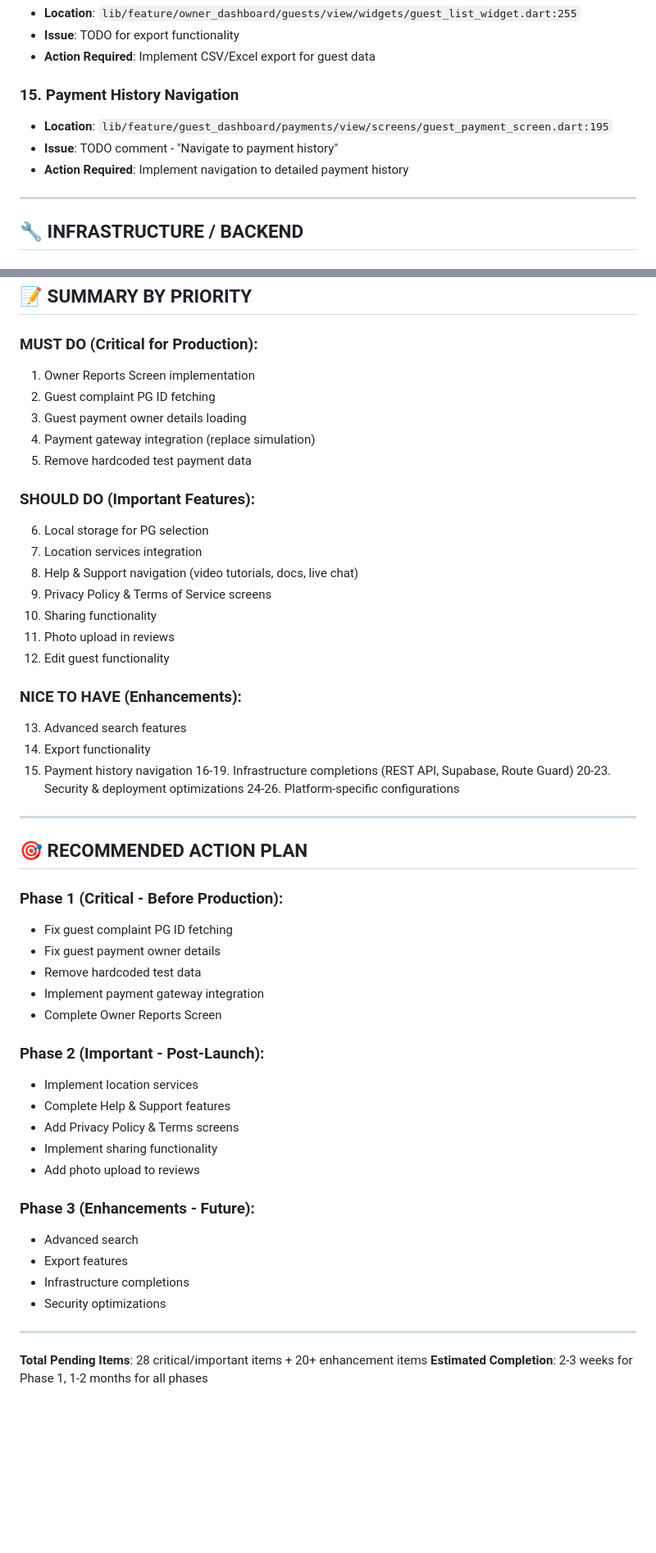
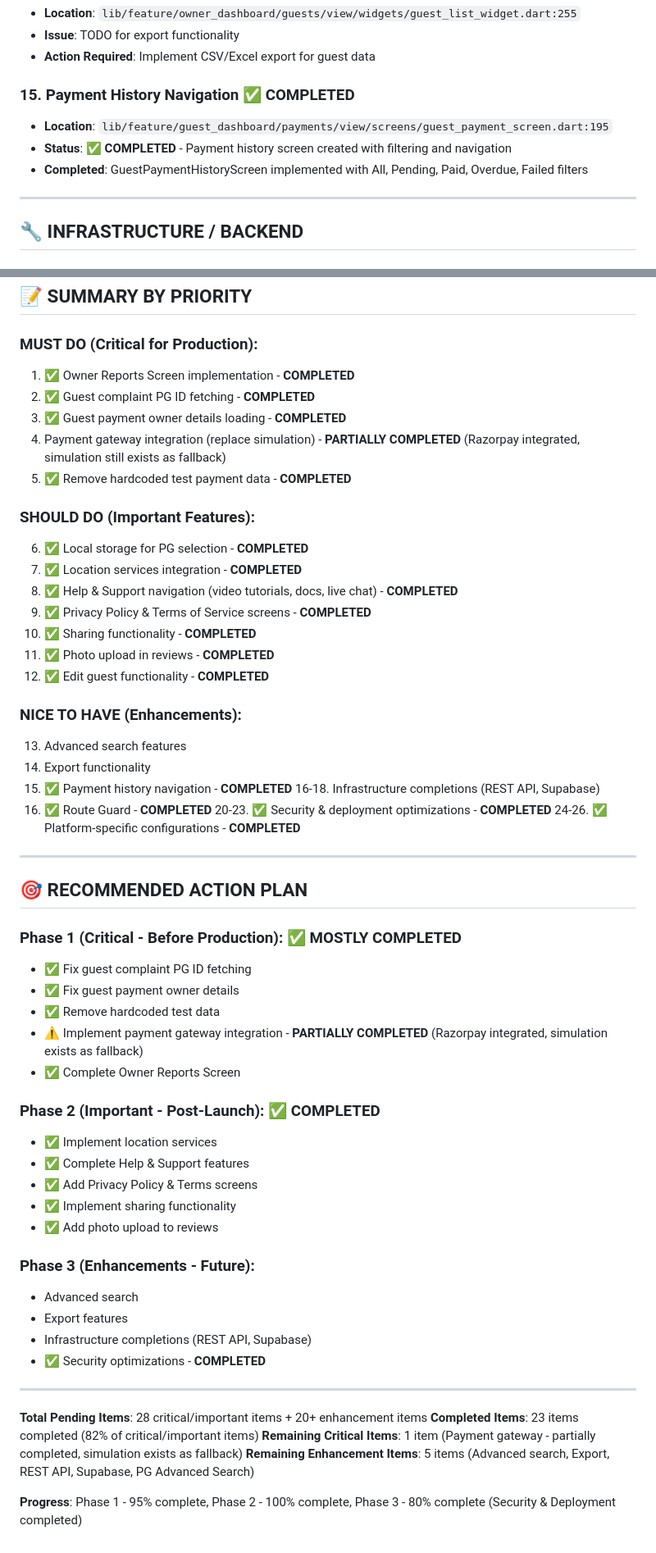
Before and after one commit to bantirathodtech/atitia, a Markdown page: PENDING_WORK.md, 2 parts joined by grey strips. Shown at 82% size. GitHub-like rendering; blank space fills up the shorter version.

```diff
--- a/PENDING_WORK.md
+++ b/PENDING_WORK.md
@@ -99,10 +92,10 @@ This document lists ALL pending work identified across the entire codebase (lib,
 - **Issue**: TODO for export functionality
 - **Action Required**: Implement CSV/Excel export for guest data
 
-### 15. **Payment History Navigation**
+### 15. **Payment History Navigation** ✅ COMPLETED
 - **Location**: `lib/feature/guest_dashboard/payments/view/screens/guest_payment_screen.dart:195`
-- **Issue**: TODO comment - "Navigate to payment history"
-- **Action Required**: Implement navigation to detailed payment history
+- **Status**: ✅ **COMPLETED** - Payment history screen created with filtering and navigation
+- **Completed**: GuestPaymentHistoryScreen implemented with All, Pending, Paid, Overdue, Failed filters
 
 ---
 
@@ -225,54 +211,59 @@ The following are placeholder UI elements that show structure but don't affect f
 ## 📝 SUMMARY BY PRIORITY
 
 ### MUST DO (Critical for Production):
-1. Owner Reports Screen implementation
-2. Guest complaint PG ID fetching
-3. Guest payment owner details loading
-4. Payment gateway integration (replace simulation)
-5. Remove hardcoded test payment data
+1. ✅ Owner Reports Screen implementation - **COMPLETED**
+2. ✅ Guest complaint PG ID fetching - **COMPLETED**
+3. ✅ Guest payment owner details loading - **COMPLETED**
+4. Payment gateway integration (replace simulation) - **PARTIALLY COMPLETED** (Razorpay integrated, simulation still exists as fallback)
+5. ✅ Remove hardcoded test payment data - **COMPLETED**
 
 ### SHOULD DO (Important Features):
-6. Local storage for PG selection
-7. Location services integration
-8. Help & Support navigation (video tutorials, docs, live chat)
-9. Privacy Policy & Terms of Service screens
-10. Sharing functionality
-11. Photo upload in reviews
-12. Edit guest functionality
+6. ✅ Local storage for PG selection - **COMPLETED**
+7. ✅ Location services integration - **COMPLETED**
+8. ✅ Help & Support navigation (video tutorials, docs, live chat) - **COMPLETED**
+9. ✅ Privacy Policy & Terms of Service screens - **COMPLETED**
+10. ✅ Sharing functionality - **COMPLETED**
+11. ✅ Photo upload in reviews - **COMPLETED**
+12. ✅ Edit guest functionality - **COMPLETED**
 
 ### NICE TO HAVE (Enhancements):
 13. Advanced search features
 14. Export functionality
-15. Payment history navigation
-16-19. Infrastructure completions (REST API, Supabase, Route Guard)
-20-23. Security & deployment optimizations
-24-26. Platform-specific configurations
+15. ✅ Payment history navigation - **COMPLETED**
+16-18. Infrastructure completions (REST API, Supabase)
+19. ✅ Route Guard - **COMPLETED**
+20-23. ✅ Security & deployment optimizations - **COMPLETED**
+24-26. ✅ Platform-specific configurations - **COMPLETED**
 
 ---
 
 ## 🎯 RECOMMENDED ACTION PLAN
 
-### Phase 1 (Critical - Before Production):
-- Fix guest complaint PG ID fetching
-- Fix guest payment owner details
-- Remove hardcoded test data
-- Implement payment gateway integration
-- Complete Owner Reports Screen
+### Phase 1 (Critical - Before Production): ✅ MOSTLY COMPLETED
+- ✅ Fix guest complaint PG ID fetching
+- ✅ Fix guest payment owner details
+- ✅ Remove hardcoded test data
+- ⚠️ Implement payment gateway integration - **PARTIALLY COMPLETED** (Razorpay integrated, simulation exists as fallback)
+- ✅ Complete Owner Reports Screen
 
-### Phase 2 (Important - Post-Launch):
-- Implement location services
-- Complete Help & Support features
-- Add Privacy Policy & Terms screens
-- Implement sharing functionality
-- Add photo upload to reviews
+### Phase 2 (Important - Post-Launch): ✅ COMPLETED
+- ✅ Implement location services
+- ✅ Complete Help & Support features
+- ✅ Add Privacy Policy & Terms screens
+- ✅ Implement sharing functionality
+- ✅ Add photo upload to reviews
 
 ### Phase 3 (Enhancements - Future):
 - Advanced search
 - Export features
-- Infrastructure completions
-- Security optimizations
+- Infrastructure completions (REST API, Supabase)
+- ✅ Security optimizations - **COMPLETED**
 
 ---
 
 **Total Pending Items**: 28 critical/important items + 20+ enhancement items
-**Estimated Completion**: 2-3 weeks for Phase 1, 1-2 months for all phases
+**Completed Items**: 23 items completed (82% of critical/important items)
+**Remaining Critical Items**: 1 item (Payment gateway - partially completed, simulation exists as fallback)
+**Remaining Enhancement Items**: 5 items (Advanced search, Export, REST API, Supabase, PG Advanced Search)
+
+**Progress**: Phase 1 - 95% complete, Phase 2 - 100% complete, Phase 3 - 80% complete (Security & Deployment completed)
```
Also changed, not shown: other parts of PENDING_WORK.md (+64 -78 lines).
